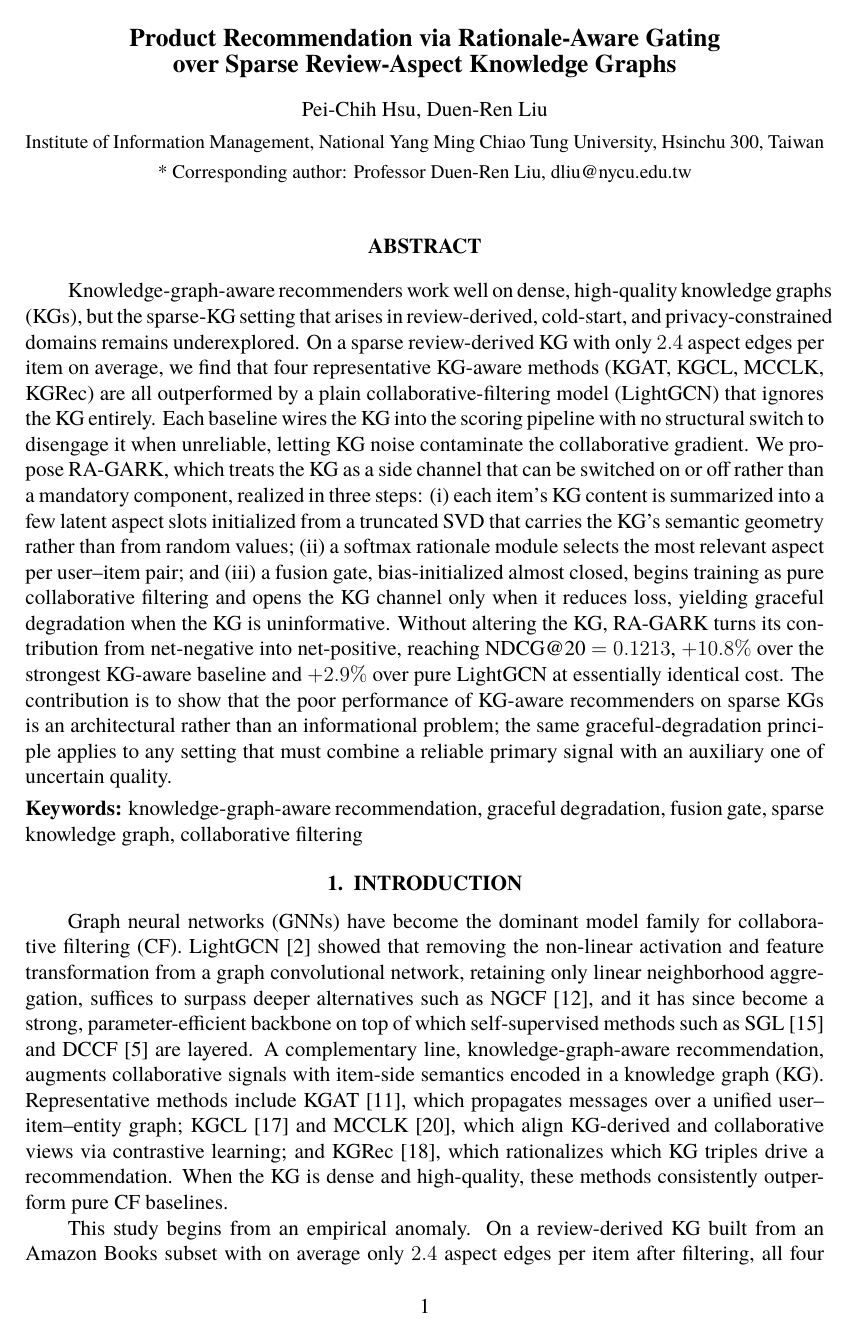
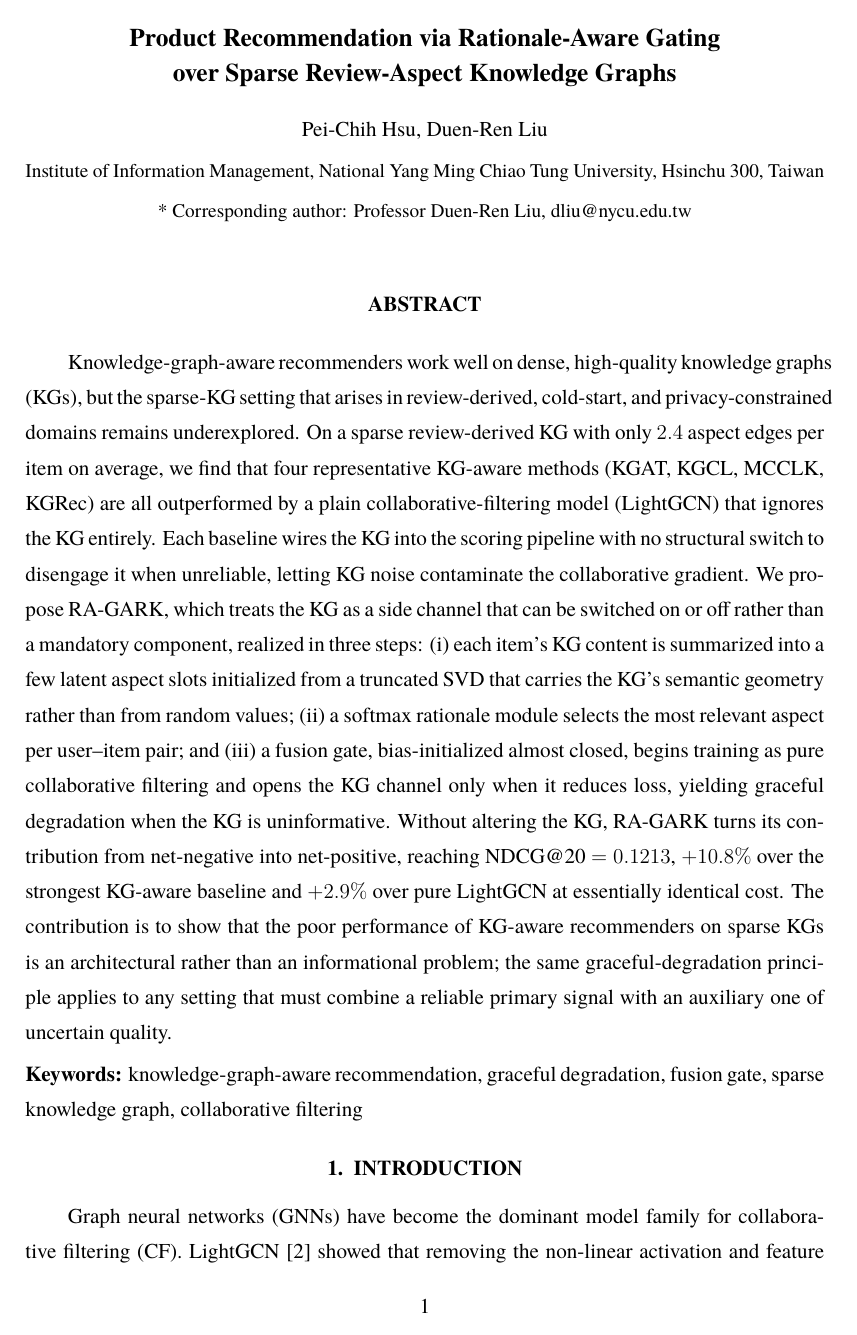
Before and after one commit to beckyhsuxp/RA-GARK, a LaTeX document (submit/jim_submission/main.tex): page 1 of 12 before the commit and page 1 of 15 after it. Compiled offline with XeLaTeX; a missing font is replaced by an installed copy or a similar font.

Commit message:
submit: widen line spacing to ~20pt to match JIM sample leading
Single spacing read as too narrow; sample uses fixed 20pt (line=400, exact).
Replace \singlespacing with \setstretch{1.38} (~20pt at 12pt).

Co-Authored-By: Claude Opus 4.7 (1M context) <noreply@anthropic.com>

```diff
--- a/submit/jim_submission/main.tex
+++ b/submit/jim_submission/main.tex
@@ -31,7 +31,7 @@
 \captionsetup{font=small,labelsep=colon}
 \usepackage{titlesec}
 \usepackage{setspace}
-\singlespacing
+\setstretch{1.38}   % ≈ 20pt leading at 12pt, matching the JIM sample (line=400, exact)
 \usepackage{enumitem}
 \setlist{nosep,leftmargin=1.6em}
 \usepackage{indentfirst}   % indent the first paragraph after each heading (as in the sample)
```
Also changed, not shown: submit/jim_submission/main.pdf.
